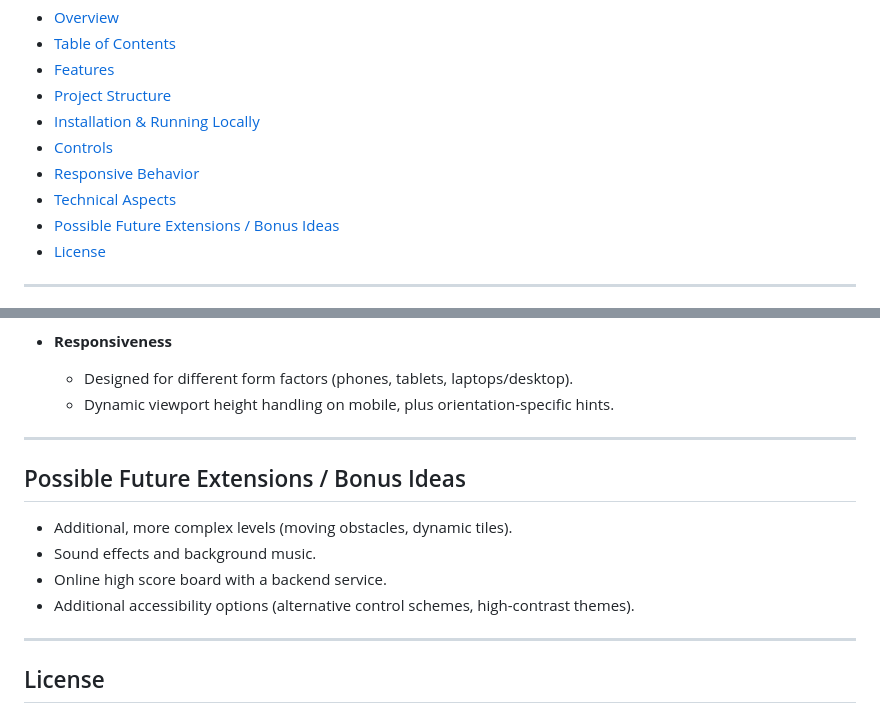
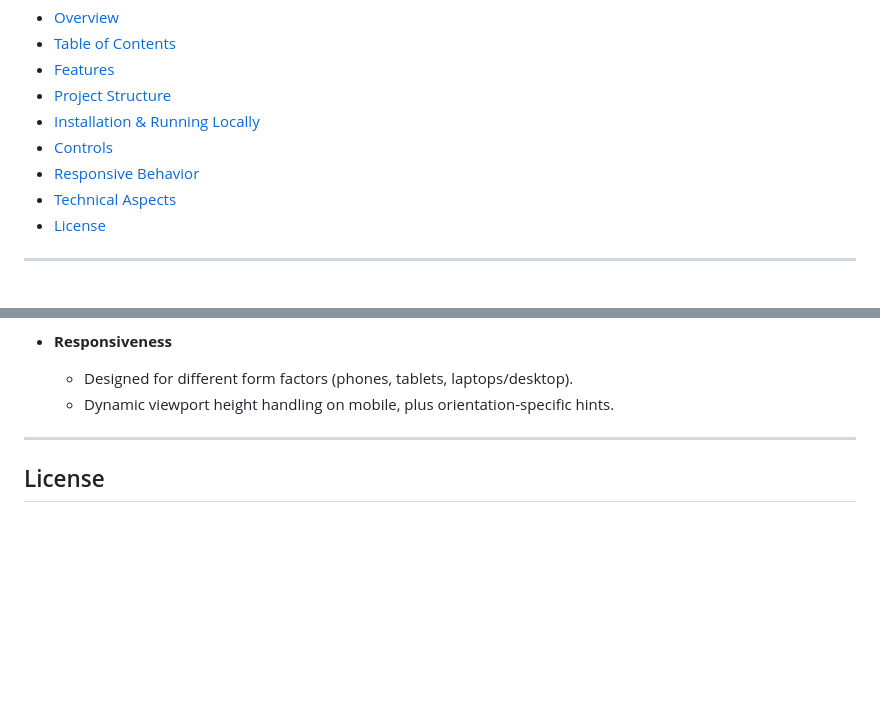
Before and after one commit to uczws/Tilt-Maze, a Markdown page: README.md, 2 parts joined by grey strips. Drawn GitHub-style; blank space fills up the shorter version.

Commit message:
Remove "Possible Future Extensions / Bonus Ideas" section from README.md

```diff
--- a/README.md
+++ b/README.md
@@ -18,7 +18,6 @@ The project was created for the *Mobile Computing* course and demonstrates moder
 - [Controls](#controls)
 - [Responsive Behavior](#responsive-behavior)
 - [Technical Aspects](#technical-aspects)
-- [Possible Future Extensions / Bonus Ideas](#possible-future-extensions--bonus-ideas)
 - [License](#license)
 
 ---
@@ -190,15 +189,6 @@ The project was created for the *Mobile Computing* course and demonstrates moder
 
 ---
 
-## Possible Future Extensions / Bonus Ideas
-
-- Additional, more complex levels (moving obstacles, dynamic tiles).
-- Sound effects and background music.
-- Online high score board with a backend service.
-- Additional accessibility options (alternative control schemes, high-contrast themes).
-
----
-
 ## License
 
 This project is intended for educational purposes in the context of a university course.
```
